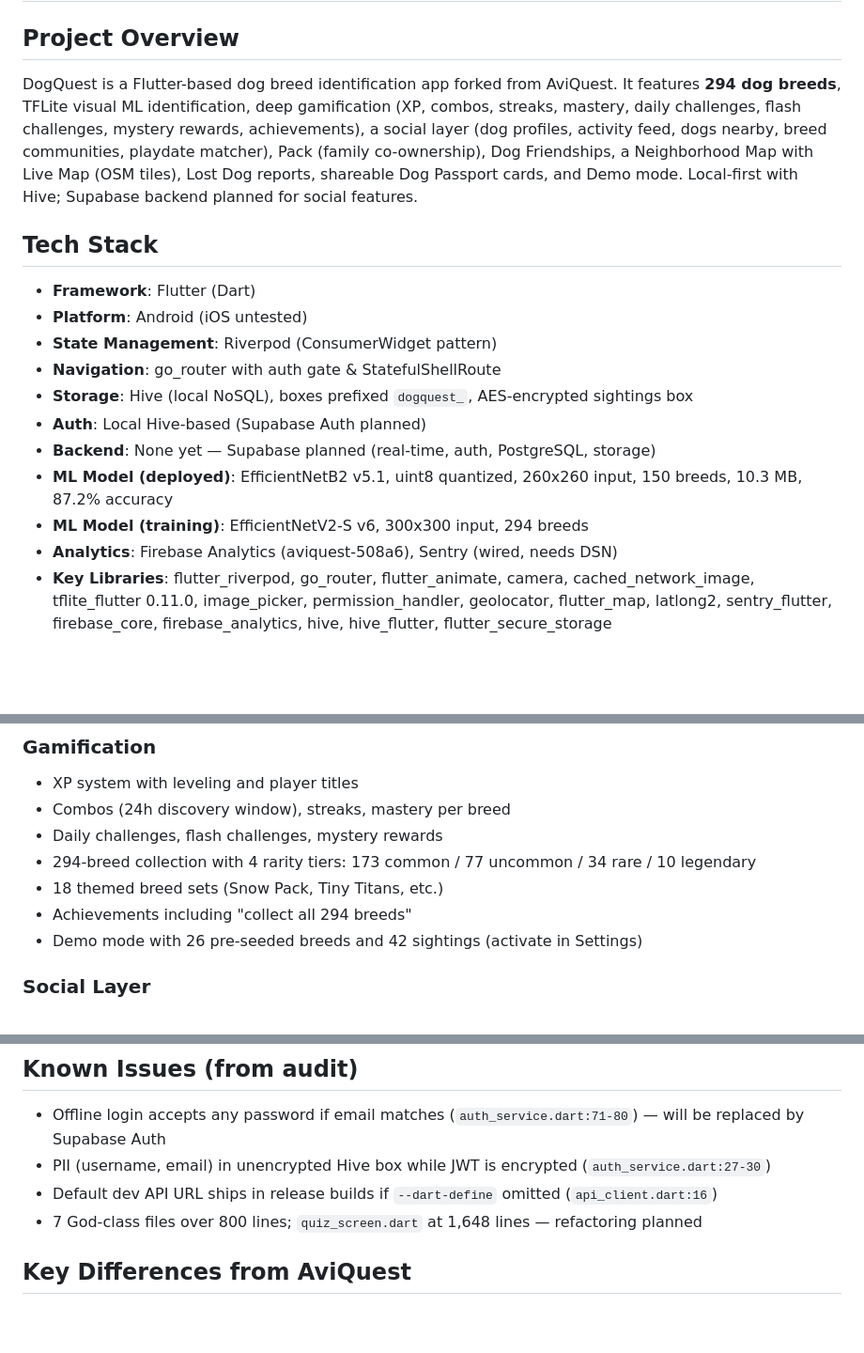
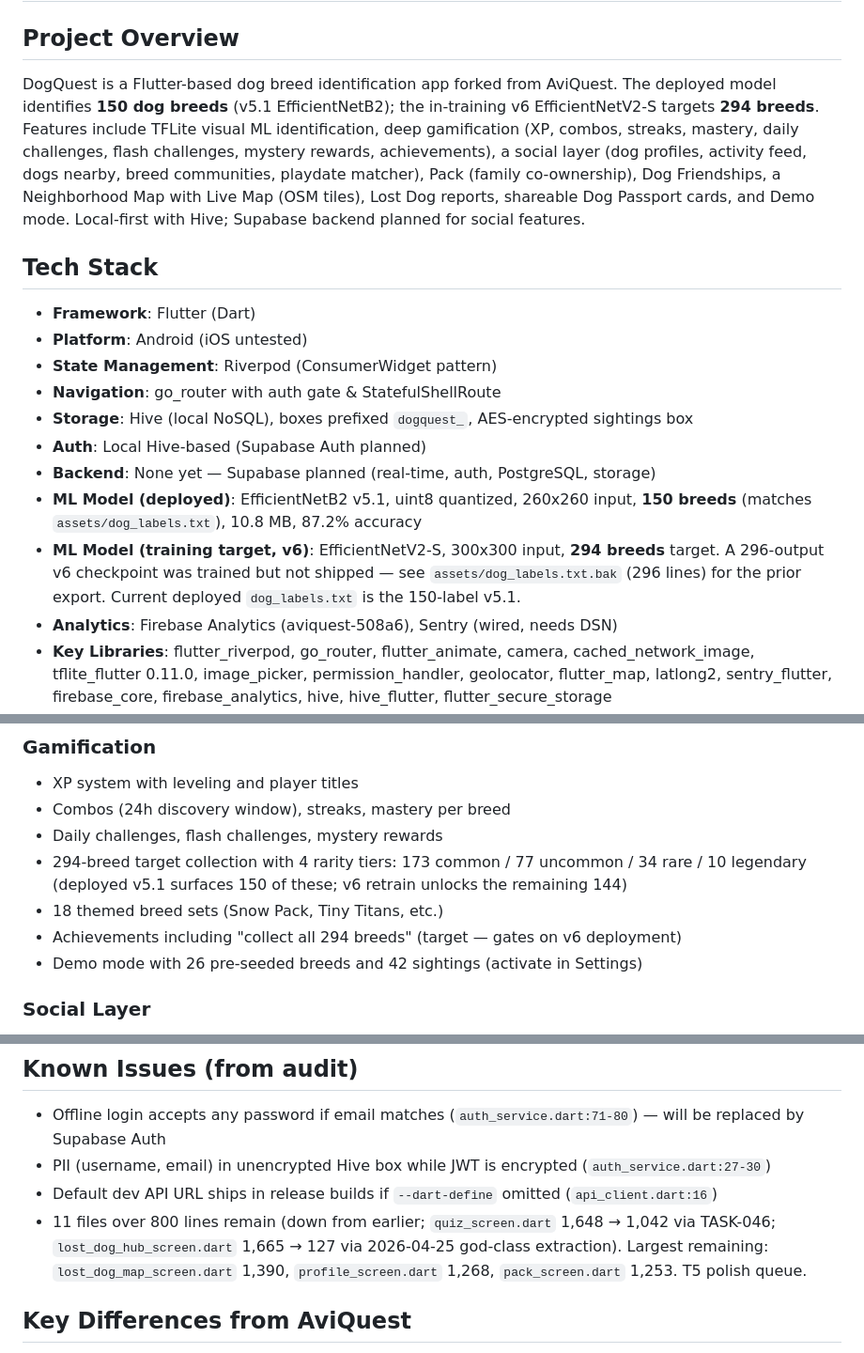
Before and after one commit to TheCryptoCanuck/pokemon, a Markdown page: dogquest/CLAUDE.md, 3 parts joined by grey strips. Shown at 94% size. GitHub-like rendering; blank space fills up the shorter version.

```diff
--- a/dogquest/CLAUDE.md
+++ b/dogquest/CLAUDE.md
@@ -2,7 +2,7 @@
 
 ## Project Overview
 
-DogQuest is a Flutter-based dog breed identification app forked from AviQuest. It features **294 dog breeds**, TFLite visual ML identification, deep gamification (XP, combos, streaks, mastery, daily challenges, flash challenges, mystery rewards, achievements), a social layer (dog profiles, activity feed, dogs nearby, breed communities, playdate matcher), Pack (family co-ownership), Dog Friendships, a Neighborhood Map with Live Map (OSM tiles), Lost Dog reports, shareable Dog Passport cards, and Demo mode. Local-first with Hive; Supabase backend planned for social features.
+DogQuest is a Flutter-based dog breed identification app forked from AviQuest. The deployed model identifies **150 dog breeds** (v5.1 EfficientNetB2); the in-training v6 EfficientNetV2-S targets **294 breeds**. Features include TFLite visual ML identification, deep gamification (XP, combos, streaks, mastery, daily challenges, flash challenges, mystery rewards, achievements), a social layer (dog profiles, activity feed, dogs nearby, breed communities, playdate matcher), Pack (family co-ownership), Dog Friendships, a Neighborhood Map with Live Map (OSM tiles), Lost Dog reports, shareable Dog Passport cards, and Demo mode. Local-first with Hive; Supabase backend planned for social features.
 
 ## Tech Stack
 
@@ -13,8 +13,8 @@ DogQuest is a Flutter-based dog breed identification app forked from AviQuest. I
 - **Storage**: Hive (local NoSQL), boxes prefixed `dogquest_`, AES-encrypted sightings box
 - **Auth**: Local Hive-based (Supabase Auth planned)
 - **Backend**: None yet — Supabase planned (real-time, auth, PostgreSQL, storage)
-- **ML Model (deployed)**: EfficientNetB2 v5.1, uint8 quantized, 260x260 input, 150 breeds, 10.3 MB, 87.2% accuracy
-- **ML Model (training)**: EfficientNetV2-S v6, 300x300 input, 294 breeds
+- **ML Model (deployed)**: EfficientNetB2 v5.1, uint8 quantized, 260x260 input, **150 breeds** (matches `assets/dog_labels.txt`), 10.8 MB, 87.2% accuracy
+- **ML Model (training target, v6)**: EfficientNetV2-S, 300x300 input, **294 breeds** target. A 296-output v6 checkpoint was trained but not shipped — see `assets/dog_labels.txt.bak` (296 lines) for the prior export. Current deployed `dog_labels.txt` is the 150-label v5.1.
 - **Analytics**: Firebase Analytics (aviquest-508a6), Sentry (wired, needs DSN)
 - **Key Libraries**: flutter_riverpod, go_router, flutter_animate, camera, cached_network_image, tflite_flutter 0.11.0, image_picker, permission_handler, geolocator, flutter_map, latlong2, sentry_flutter, firebase_core, firebase_analytics, hive, hive_flutter, flutter_secure_storage
 
@@ -56,9 +56,9 @@ dogquest/
 - XP system with leveling and player titles
 - Combos (24h discovery window), streaks, mastery per breed
 - Daily challenges, flash challenges, mystery rewards
-- 294-breed collection with 4 rarity tiers: 173 common / 77 uncommon / 34 rare / 10 legendary
+- 294-breed target collection with 4 rarity tiers: 173 common / 77 uncommon / 34 rare / 10 legendary (deployed v5.1 surfaces 150 of these; v6 retrain unlocks the remaining 144)
 - 18 themed breed sets (Snow Pack, Tiny Titans, etc.)
-- Achievements including "collect all 294 breeds"
+- Achievements including "collect all 294 breeds" (target — gates on v6 deployment)
 - Demo mode with 26 pre-seeded breeds and 42 sightings (activate in Settings)
 
 ### Social Layer
@@ -127,7 +129,7 @@ adb shell am start -n com.dogquest.app/.MainActivity
 - Offline login accepts any password if email matches (`auth_service.dart:71-80`) — will be replaced by Supabase Auth
 - PII (username, email) in unencrypted Hive box while JWT is encrypted (`auth_service.dart:27-30`)
 - Default dev API URL ships in release builds if `--dart-define` omitted (`api_client.dart:16`)
-- 7 God-class files over 800 lines; `quiz_screen.dart` at 1,648 lines — refactoring planned
+- 11 files over 800 lines remain (down from earlier; `quiz_screen.dart` 1,648 → 1,042 via TASK-046; `lost_dog_hub_screen.dart` 1,665 → 127 via 2026-04-25 god-class extraction). Largest remaining: `lost_dog_map_screen.dart` 1,390, `profile_screen.dart` 1,268, `pack_screen.dart` 1,253. T5 polish queue.
 
 ## Key Differences from AviQuest
 
```
Also changed, not shown: other parts of dogquest/CLAUDE.md (+20 -18 lines).
